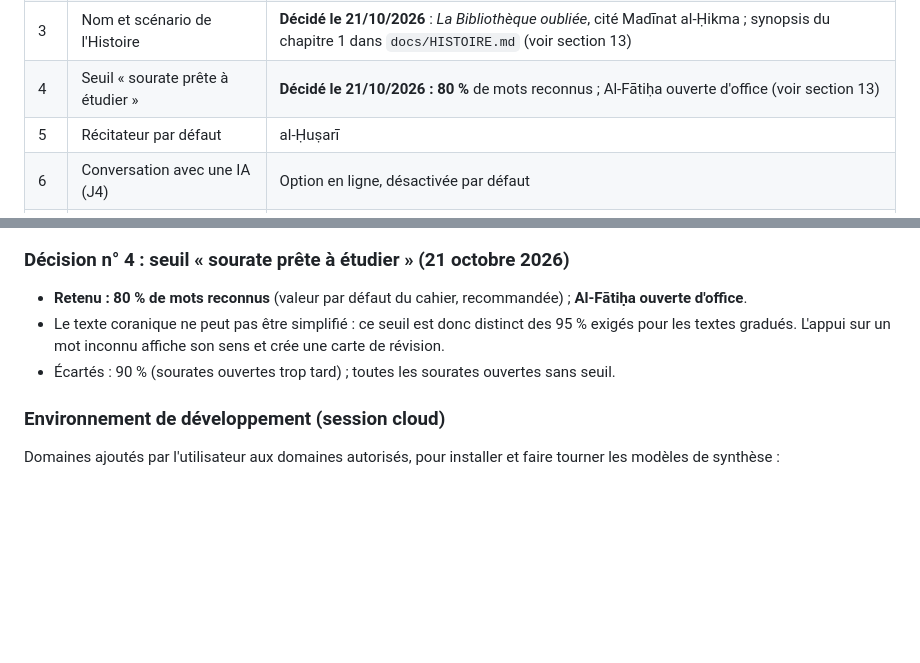
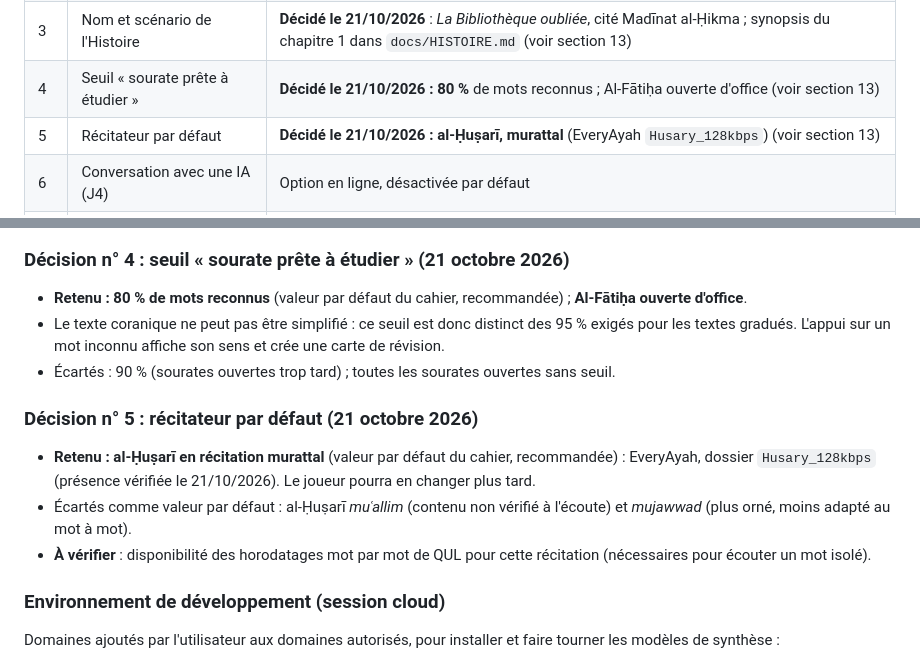
Before and after one commit to The-Ashams/iqura, a Markdown page: docs/CAHIER_DES_CHARGES.md, 2 parts joined by grey strips. Rendered like a GitHub page; blank space fills up the shorter version.

Commit message:
Décision n° 5 : al-Ḥuṣarī murattal comme récitateur par défaut
Co-Authored-By: Claude Opus 5.5 <noreply@anthropic.com>
Claude-Session: https://claude.ai/code/session_01U4NMXNGvgwQH71Vay1rC9m

```diff
--- a/docs/CAHIER_DES_CHARGES.md
+++ b/docs/CAHIER_DES_CHARGES.md
@@ -259,7 +259,7 @@ Démontrés sur Windows et Android, compilations et tests réellement exécutés
 | 2 | Univers et style graphique | **Décidé le 21/10/2026 : pixel art libre**, monde inspiré des cités de savoir historiques, sans figures sacrées (voir section 13) |
 | 3 | Nom et scénario de l'Histoire | **Décidé le 21/10/2026** : *La Bibliothèque oubliée*, cité Madīnat al-Ḥikma ; synopsis du chapitre 1 dans `docs/HISTOIRE.md` (voir section 13) |
 | 4 | Seuil « sourate prête à étudier » | **Décidé le 21/10/2026 : 80 %** de mots reconnus ; Al-Fātiḥa ouverte d'office (voir section 13) |
-| 5 | Récitateur par défaut | al-Ḥuṣarī |
+| 5 | Récitateur par défaut | **Décidé le 21/10/2026 : al-Ḥuṣarī, murattal** (EveryAyah `Husary_128kbps`) (voir section 13) |
 | 6 | Conversation avec une IA (J4) | Option en ligne, désactivée par défaut |
 | 7 | Licence du Quranic Arabic Corpus | Mail aux auteurs à envoyer par l'utilisateur |
 
@@ -302,6 +302,12 @@ Décisions prises par l'utilisateur, consignées par Claude Code. Les détails t
 - Le texte coranique ne peut pas être simplifié : ce seuil est donc distinct des 95 % exigés pour les textes gradués. L'appui sur un mot inconnu affiche son sens et crée une carte de révision.
 - Écartés : 90 % (sourates ouvertes trop tard) ; toutes les sourates ouvertes sans seuil.
 
+### Décision n° 5 : récitateur par défaut (21 octobre 2026)
+
+- **Retenu : al-Ḥuṣarī en récitation murattal** (valeur par défaut du cahier, recommandée) : EveryAyah, dossier `Husary_128kbps` (présence vérifiée le 21/10/2026). Le joueur pourra en changer plus tard.
+- Écartés comme valeur par défaut : al-Ḥuṣarī *muʿallim* (contenu non vérifié à l'écoute) et *mujawwad* (plus orné, moins adapté au mot à mot).
+- **À vérifier** : disponibilité des horodatages mot par mot de QUL pour cette récitation (nécessaires pour écouter un mot isolé).
+
 ### Environnement de développement (session cloud)
 
 Domaines ajoutés par l'utilisateur aux domaines autorisés, pour installer et faire tourner les modèles de synthèse :
```
Also changed, not shown: CLAUDE.md (+1 -1 lines), docs/ETAT_DU_PROJET.md (+2 -3 lines).
